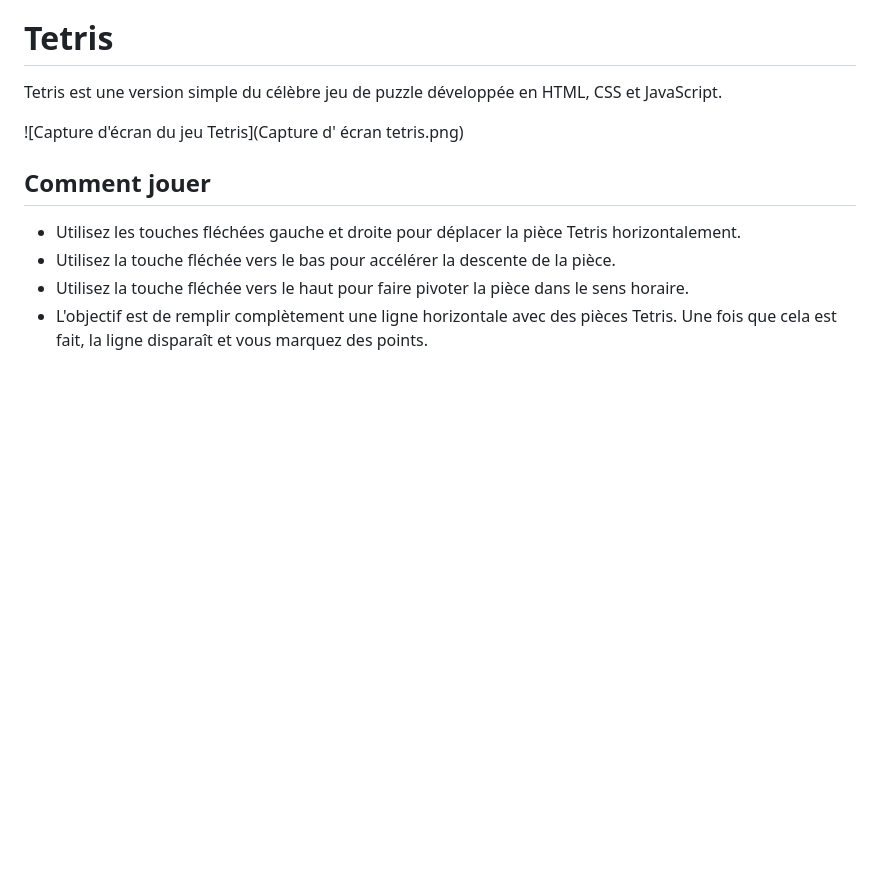
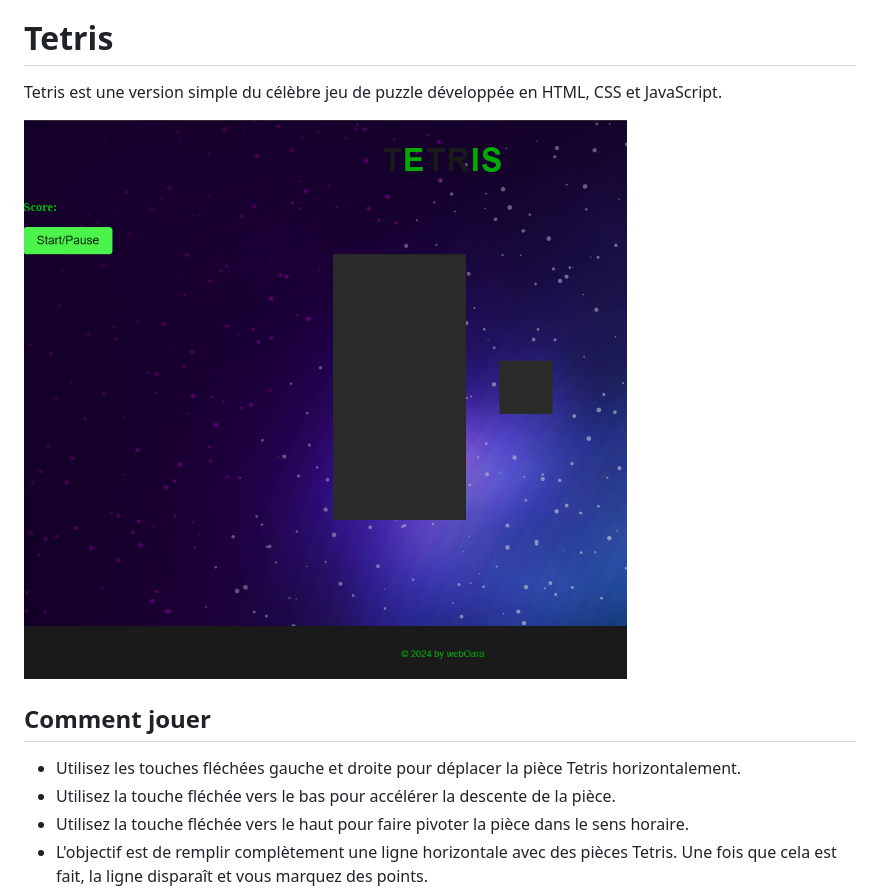
Before and after one commit to mimiecmoua/Tetris, a Markdown page: READEME.md, the part around the change. Rendered like a GitHub page; blank space fills up the shorter version.

Commit message:
Add new  readme.me

```diff
--- a/READEME.md
+++ b/READEME.md
@@ -2,7 +2,7 @@
 
 Tetris est une version simple du célèbre jeu de puzzle développée en HTML, CSS et JavaScript.
 
-![Capture d'écran du jeu Tetris](Capture d' écran tetris.png)
+![Capture d'écran du jeu Tetris](captureTetris.png)
 
 ## Comment jouer
 
```
Also changed, not shown: captureTetris.png (renamed from Capture d'écran tetris.png).
